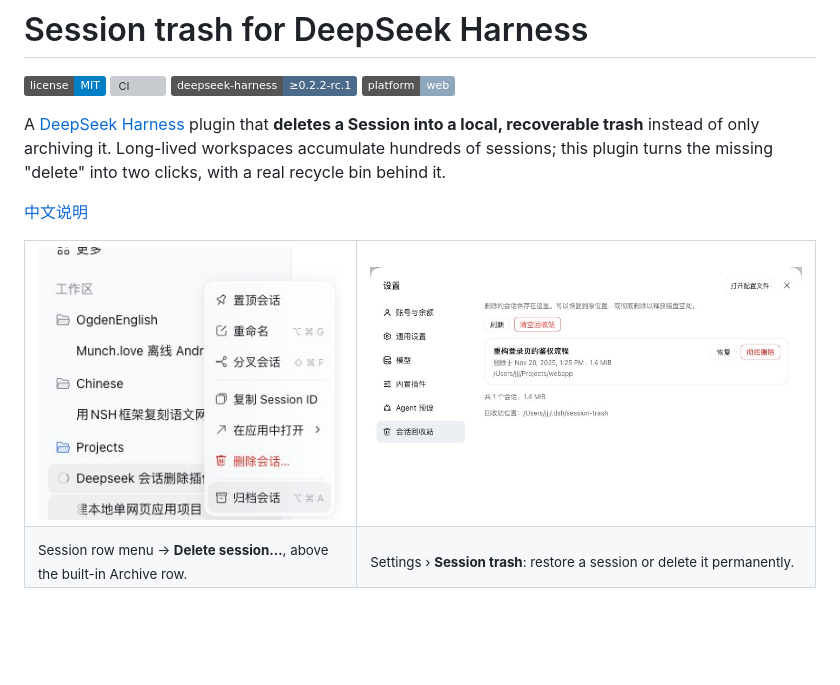
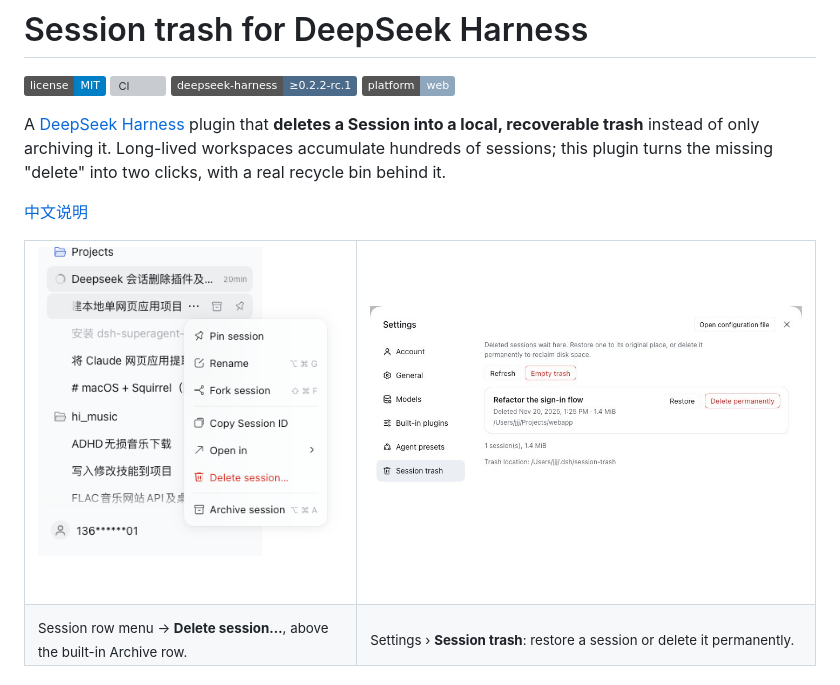
Before and after one commit to jjjhrl/dsh-session-trash, a Markdown page: README.md, the part around the change. Drawn GitHub-style; pictures changed too: docs/images/session-menu.en.png (added), docs/images/session-trash-settings.en.jpg (added); badges without logos; blank space fills up the shorter version; grey boxes are pictures that could not be loaded.

Commit message:
docs: show English UI screenshots in the English README

```diff
--- a/README.md
+++ b/README.md
@@ -11,8 +11,8 @@ A [DeepSeek Harness](#requirements) plugin that **deletes a Session into a local
 
 <table>
   <tr>
-    <td width="42%"><img src="docs/images/session-menu.jpg" alt="Delete session… in the sidebar session menu" /></td>
-    <td width="58%"><img src="docs/images/session-trash-settings.jpg" alt="Settings › Session trash listing a deleted session with Restore and Delete permanently" /></td>
+    <td width="42%"><img src="docs/images/session-menu.en.png" alt="Delete session… in the sidebar session menu" /></td>
+    <td width="58%"><img src="docs/images/session-trash-settings.en.jpg" alt="Settings › Session trash listing a deleted session with Restore and Delete permanently" /></td>
   </tr>
   <tr>
     <td><sub>Session row menu → <b>Delete session…</b>, above the built-in Archive row.</sub></td>
```
Also changed, not shown: 1 other file.
